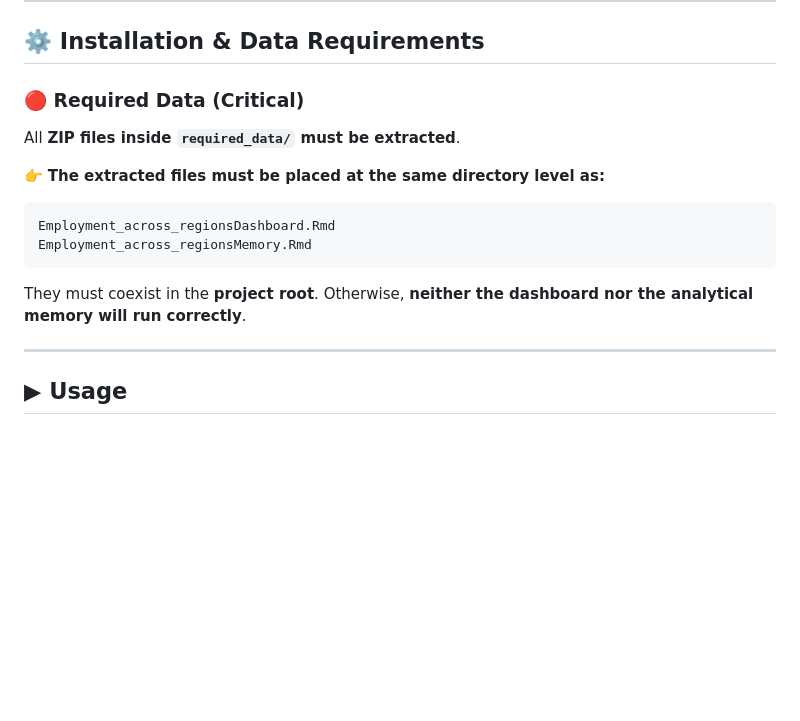
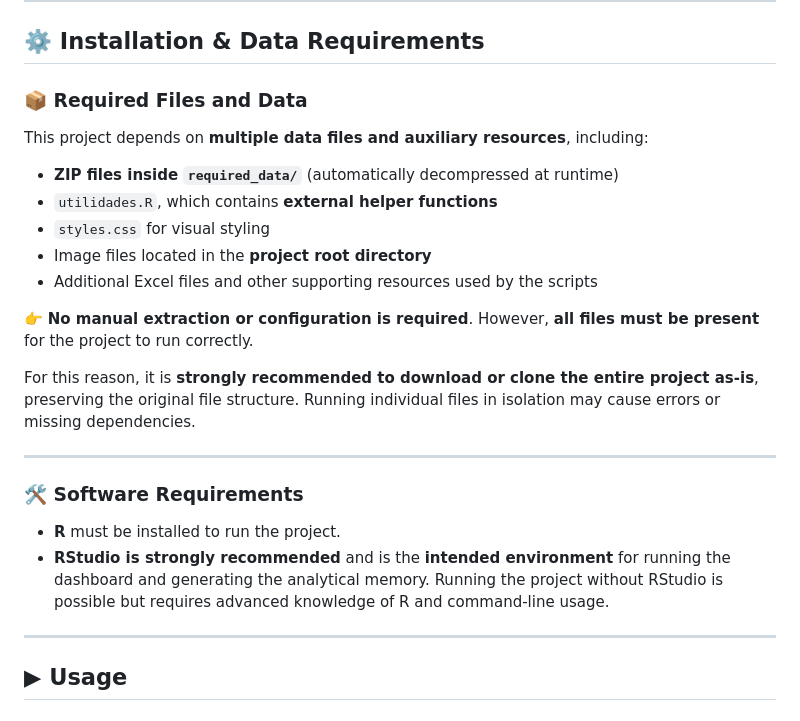
Before and after one commit to javierruanohdez/employment-across-regions, a Markdown page: README.md, the part around the change. GitHub-like rendering; blank space fills up the shorter version.

````diff
--- a/README.md
+++ b/README.md
@@ -215,19 +215,28 @@ Socioeconomic and structural indicators used for correlation and multivariate an
 
 ## ⚙️ Installation & Data Requirements
 
-### 🔴 Required Data (Critical)
+### 📦 Required Files and Data
 
-All **ZIP files inside `required_data/` must be extracted**.
+This project depends on **multiple data files and auxiliary resources**, including:
 
-👉 **The extracted files must be placed at the same directory level as:**
+* **ZIP files inside `required_data/`** (automatically decompressed at runtime)
+* `utilidades.R`, which contains **external helper functions**
+* `styles.css` for visual styling
+* Image files located in the **project root directory**
+* Additional Excel files and other supporting resources used by the scripts
 
-```
-Employment_across_regionsDashboard.Rmd
-Employment_across_regionsMemory.Rmd
-```
+👉 **No manual extraction or configuration is required**.
+However, **all files must be present** for the project to run correctly.
 
-They must coexist in the **project root**.
-Otherwise, **neither the dashboard nor the analytical memory will run correctly**.
+For this reason, it is **strongly recommended to download or clone the entire project as-is**, preserving the original file structure. Running individual files in isolation may cause errors or missing dependencies.
+
+---
+
+### 🛠 Software Requirements
+
+* **R** must be installed to run the project.
+* **RStudio is strongly recommended** and is the **intended environment** for running the dashboard and generating the analytical memory.
+    Running the project without RStudio is possible but requires advanced knowledge of R and command-line usage.
 
 ---
 
````
